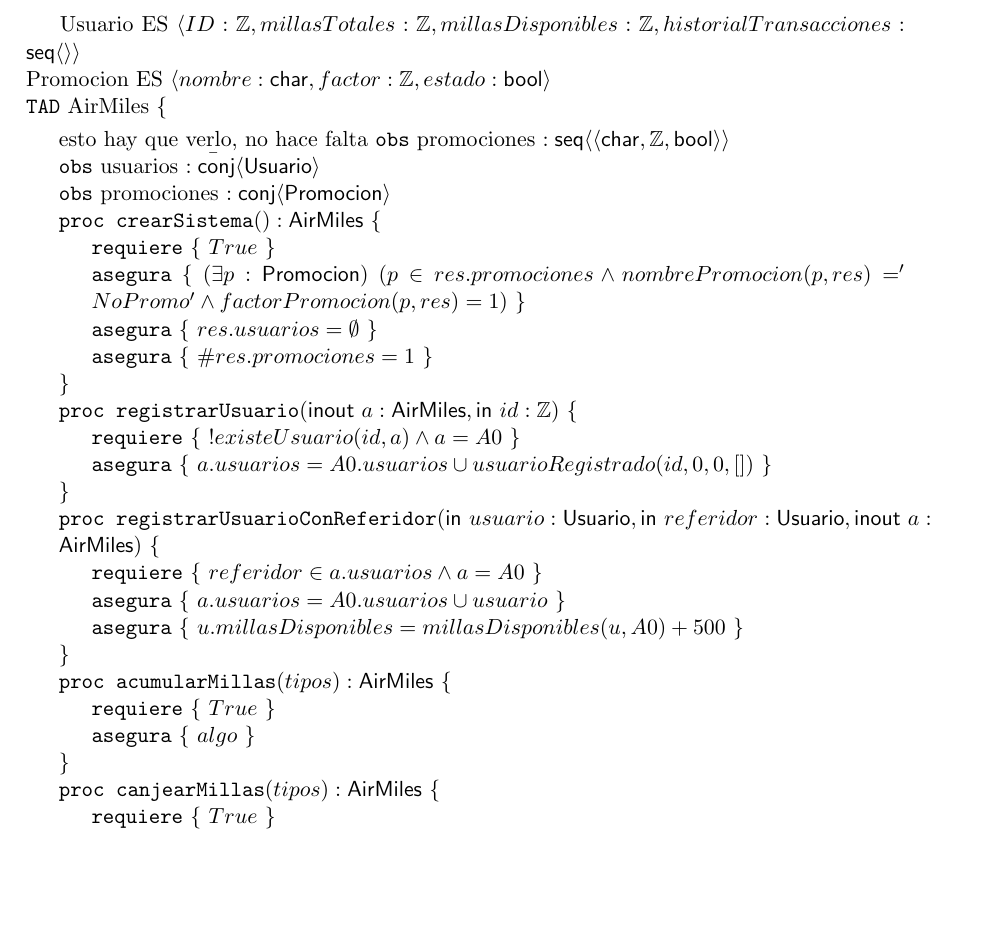
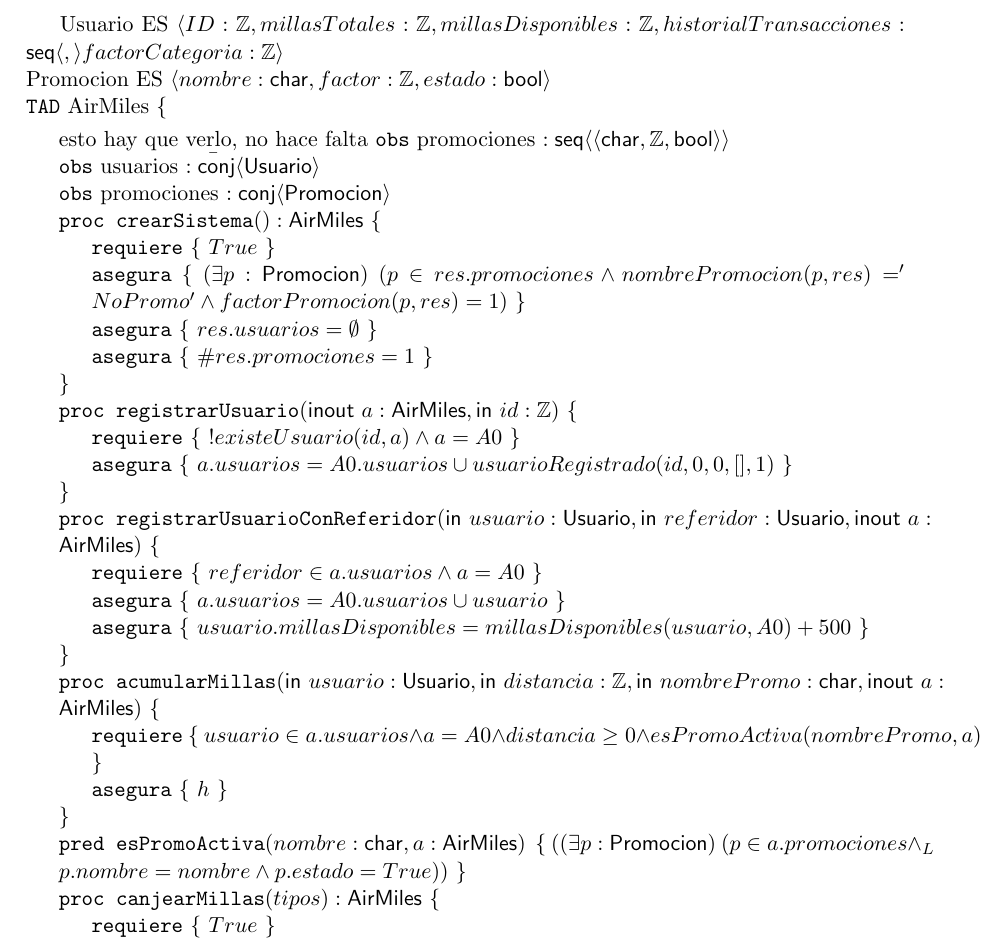
Before and after one commit to LaraDbUBA/Algoritmo-y-Estructura-de-Datos-II---Trabajo-Pr-ctico-1, a LaTeX document (overleaf/overleaf/main.tex): part of page 3 of 4, cut so that both start at the same text, the shorter picture padded with empty space. Compiled offline with pdfLaTeX.

Commit message:
pred y proc acumularMillas

```diff
--- a/overleaf/overleaf/main.tex
+++ b/overleaf/overleaf/main.tex
@@ -85,7 +85,7 @@ Además, disponen de comandos para cuantificadores: $\paraTodo{x}{\mathbb{Z}}{x
 %Aca arranca
 \newpage
 
-Usuario ES $\struct{ID: \Z, millasTotales: \Z, millasDisponibles: \Z, historialTransacciones: \seq }$ \newline
+Usuario ES $\struct{ID: \Z, millasTotales: \Z, millasDisponibles: \Z, historialTransacciones: \seq , factorCategoria: \Z}$ \newline
 Promocion ES $\struct{nombre: \cha, factor: \Z, estado: \bool}$ \newline
 \begin{tad}{AirMiles}
 
@@ -107,7 +107,7 @@ Promocion ES $\struct{nombre: \cha, factor: \Z, estado: \bool}$ \newline
 \begin{proc}{registrarUsuario}
 {\Inout a: \Tipo{AirMiles}, \In id: \Z}{}
     \requiere{! existeUsuario(id, a) \land a = A0}
-    \asegura{a.usuarios = A0.usuarios \cup usuarioRegistrado(id, 0, 0, [])}
+    \asegura{a.usuarios = A0.usuarios \cup usuarioRegistrado(id, 0, 0, [], 1)}
 
 \end{proc}
 
@@ -115,15 +115,19 @@ Promocion ES $\struct{nombre: \cha, factor: \Z, estado: \bool}$ \newline
 {\In usuario: \Tipo{Usuario}, \In referidor: \Tipo{Usuario}, \Inout a: \Tipo{AirMiles}}{}
     \requiere{referidor \in a.usuarios \land a = A0}
     \asegura{a.usuarios = A0.usuarios \cup usuario}
-    \asegura{u.millasDisponibles = millasDisponibles(u, A0) + 500}
+    \asegura{usuario.millasDisponibles = millasDisponibles(usuario, A0) + 500}
+    % es usuario.millasDisponibles o millasDisponibles(usuario, a)?
 \end{proc}
 
 \begin{proc}{acumularMillas}
-{tipos}{\Tipo{AirMiles}}
-    \requiere{True}
-    \asegura{algo}
+{\In usuario: \Tipo{Usuario}, \In distancia: \Z, \In nombrePromo: \cha, \Inout a:\Tipo{AirMiles}}{}
+    \requiere{usuario \in a.usuarios \land a = A0 \land distancia \geq 0 \land esPromoActiva(nombrePromo, a)}
+    \asegura{h}
 \end{proc}
 
+\pred{esPromoActiva}{nombre: \cha, a:\Tipo{AirMiles}}{
+    (\existe{p}{\Tipo{Promocion}}{p \in a.promociones \yLuego p.nombre = nombre \land p.estado = True})
+} \newline
 \begin{proc}{canjearMillas}
 {tipos}{\Tipo{AirMiles}}
     \requiere{True}
```
Also changed, not shown: overleaf/overleaf/main.pdf, 2 other files.
